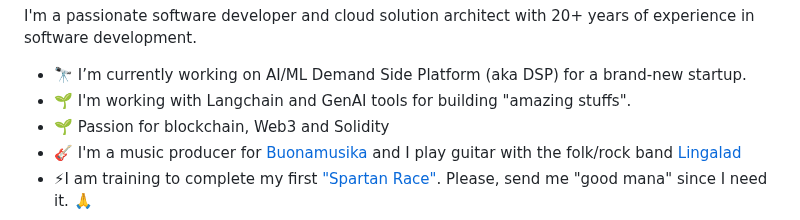
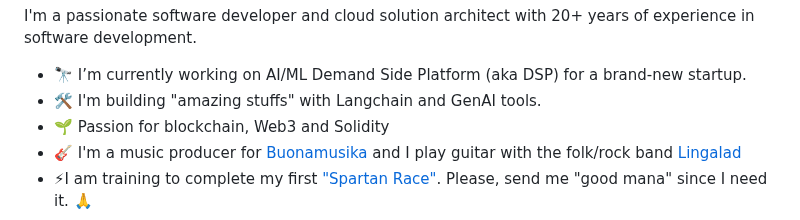
Before and after one commit to NTTLuke/nttluke, a Markdown page: README.md, the part around the change. Rendered like a GitHub page.

```diff
--- a/README.md
+++ b/README.md
@@ -5,7 +5,7 @@
 I'm a passionate software developer and cloud solution architect with 20+ years of experience in software development.
 
 - 🔭 I’m currently working on AI/ML Demand Side Platform (aka DSP) for a brand-new startup.
-- 🌱 I'm working with Langchain and GenAI tools for building "amazing stuffs".
+- 🛠️ I'm building "amazing stuffs" with Langchain and GenAI tools.
 - 🌱 Passion for blockchain, Web3 and Solidity
 - :guitar: I'm a music producer for [Buonamusika](https://www.instagram.com/buonamusika/?hl=en) and I play guitar with the folk/rock band [Lingalad](https://it.wikipedia.org/wiki/Lingalad)
 - ⚡I am training to complete my first ["Spartan Race"](https://it.spartan.com/en/race/detail/7866/overview). Please, send me "good mana" since I need it. :pray:
```
